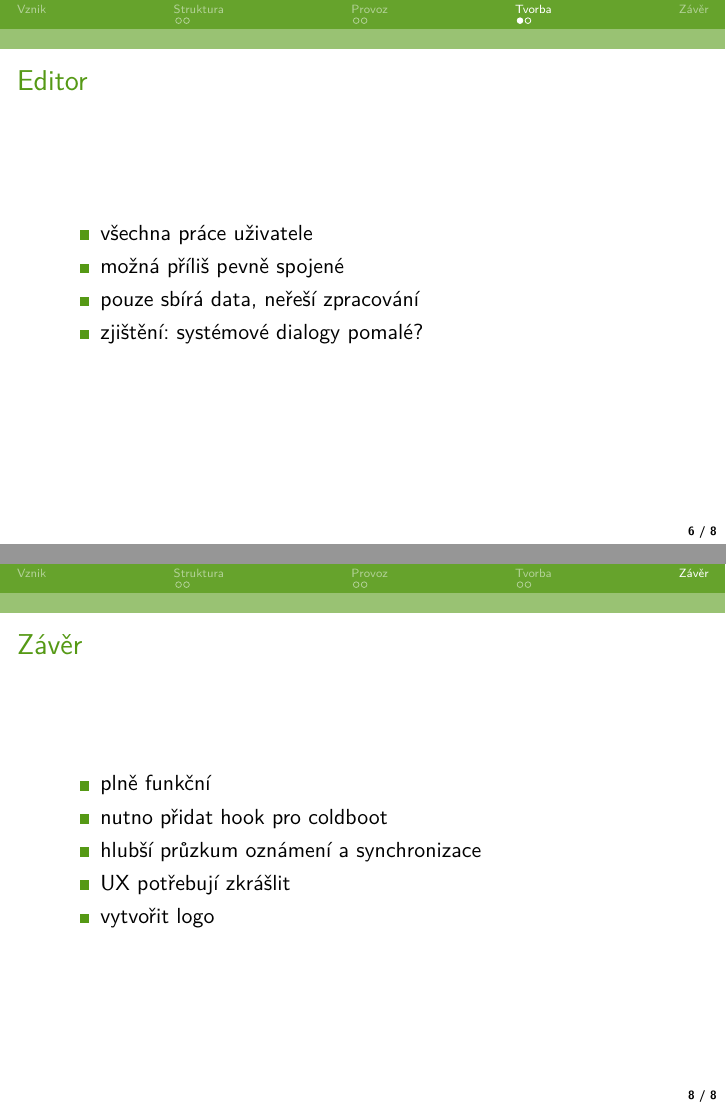
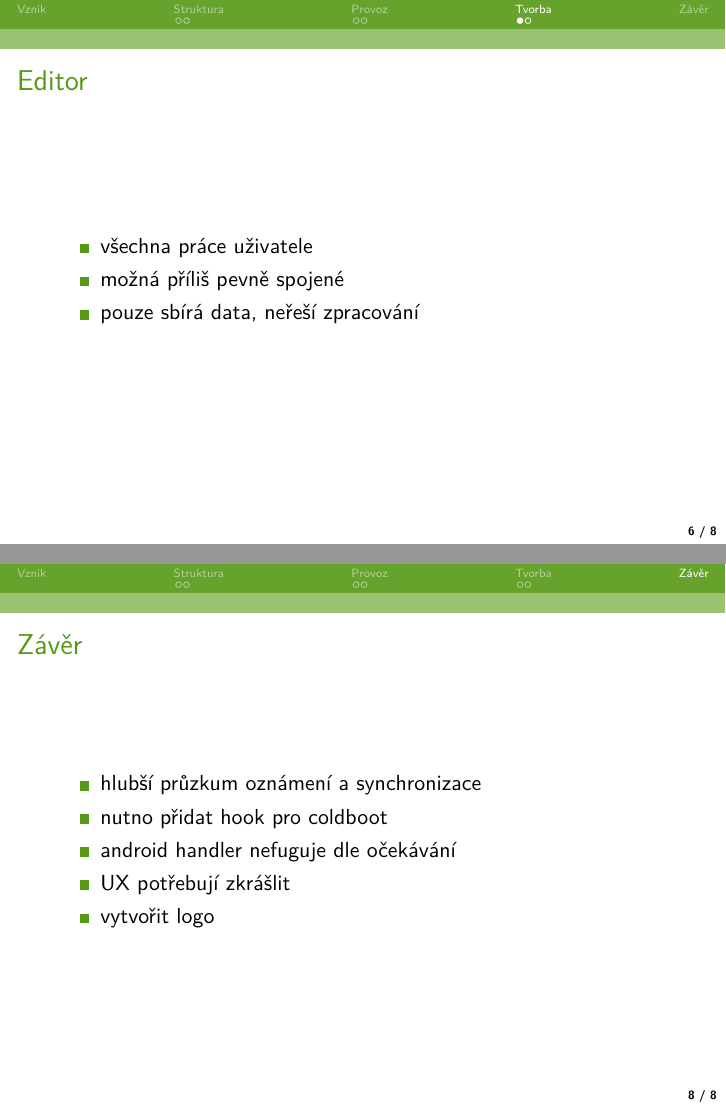
Before and after one commit to JosefLitos/Scheduler, LaTeX slides (doc/pres.tex): pages 7 and 9 of 9, joined at a grey line. Compiled offline with pdfLaTeX.

Commit message:
docs: fix missinformation

```diff
--- a/doc/pres.tex
+++ b/doc/pres.tex
@@ -115,7 +115,6 @@
 		\item všechna práce uživatele
 		\item možná příliš pevně spojené
 		\item pouze sbírá data, neřeší zpracování
-		\item zjištění: systémové dialogy pomalé?
 	\end{itemize}
 }
 
@@ -133,9 +132,9 @@
 	\frametitle{Závěr}
 	\section{Závěr}
 	\begin{itemize}
-		\item plně funkční
+		\item hlubší průzkum oznámení a synchronizace
 		\item nutno přidat hook pro coldboot
-		\item hlubší průzkum oznámení a synchronizace
+		\item android handler nefuguje dle očekávání
 		\item UX potřebují zkrášlit
 		\item vytvořit logo
 	\end{itemize}
```
Also changed, not shown: doc/pres.pdf.
